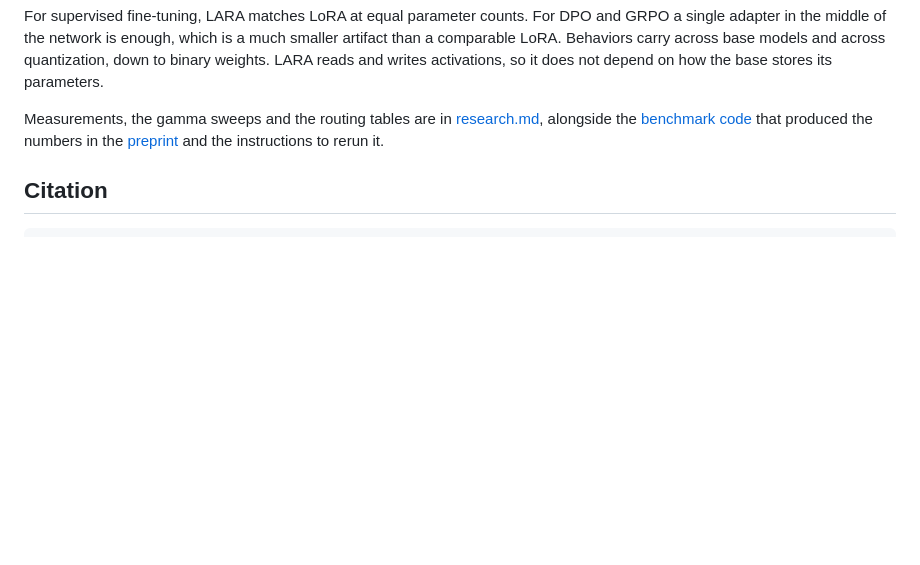
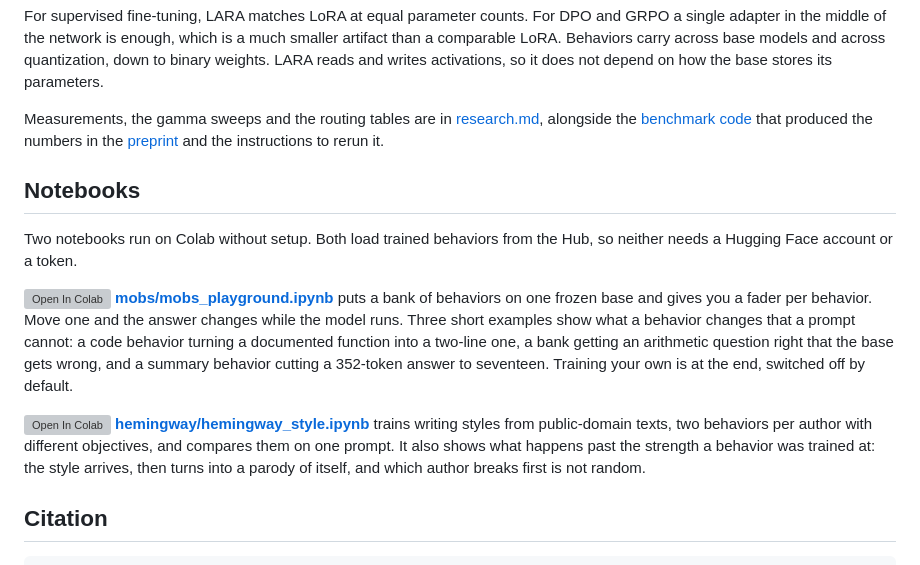
Before and after one commit to pfekin/LARA, a Markdown page: README.md, the part around the change. Drawn GitHub-style; blank space fills up the shorter version; grey boxes are pictures that could not be loaded.

Commit message:
Add Colab notebooks for behavior training and style
Added two Colab notebooks for interactive behavior training and style comparison.

````diff
--- a/README.md
+++ b/README.md
@@ -373,6 +373,27 @@ For supervised fine-tuning, LARA matches LoRA at equal parameter counts. For DPO
 
 Measurements, the gamma sweeps and the routing tables are in [research.md](research.md), alongside the [benchmark code](https://github.com/pfekin/LARA/tree/main/research) that produced the numbers in the [preprint](https://doi.org/10.48550/arXiv.2607.28669) and the instructions to rerun it.
 
+## Notebooks
+
+Two notebooks run on Colab without setup. Both load trained behaviors from the
+Hub, so neither needs a Hugging Face account or a token.
+
+[![Open In Colab](https://colab.research.google.com/assets/colab-badge.svg)](https://colab.research.google.com/github/pfekin/LARA/blob/main/mobs/mobs_playground.ipynb)
+**[mobs/mobs_playground.ipynb](mobs/mobs_playground.ipynb)** puts a bank of
+behaviors on one frozen base and gives you a fader per behavior. Move one and the
+answer changes while the model runs. Three short examples show what a behavior
+changes that a prompt cannot: a code behavior turning a documented function into
+a two-line one, a bank getting an arithmetic question right that the base gets
+wrong, and a summary behavior cutting a 352-token answer to seventeen. Training
+your own is at the end, switched off by default.
+
+[![Open In Colab](https://colab.research.google.com/assets/colab-badge.svg)](https://colab.research.google.com/github/pfekin/LARA/blob/main/hemingway/hemingway_style.ipynb)
+**[hemingway/hemingway_style.ipynb](hemingway/hemingway_style.ipynb)** trains
+writing styles from public-domain texts, two behaviors per author with different
+objectives, and compares them on one prompt. It also shows what happens past the
+strength a behavior was trained at: the style arrives, then turns into a parody
+of itself, and which author breaks first is not random.
+
 ## Citation
 
 ```bibtex
````
